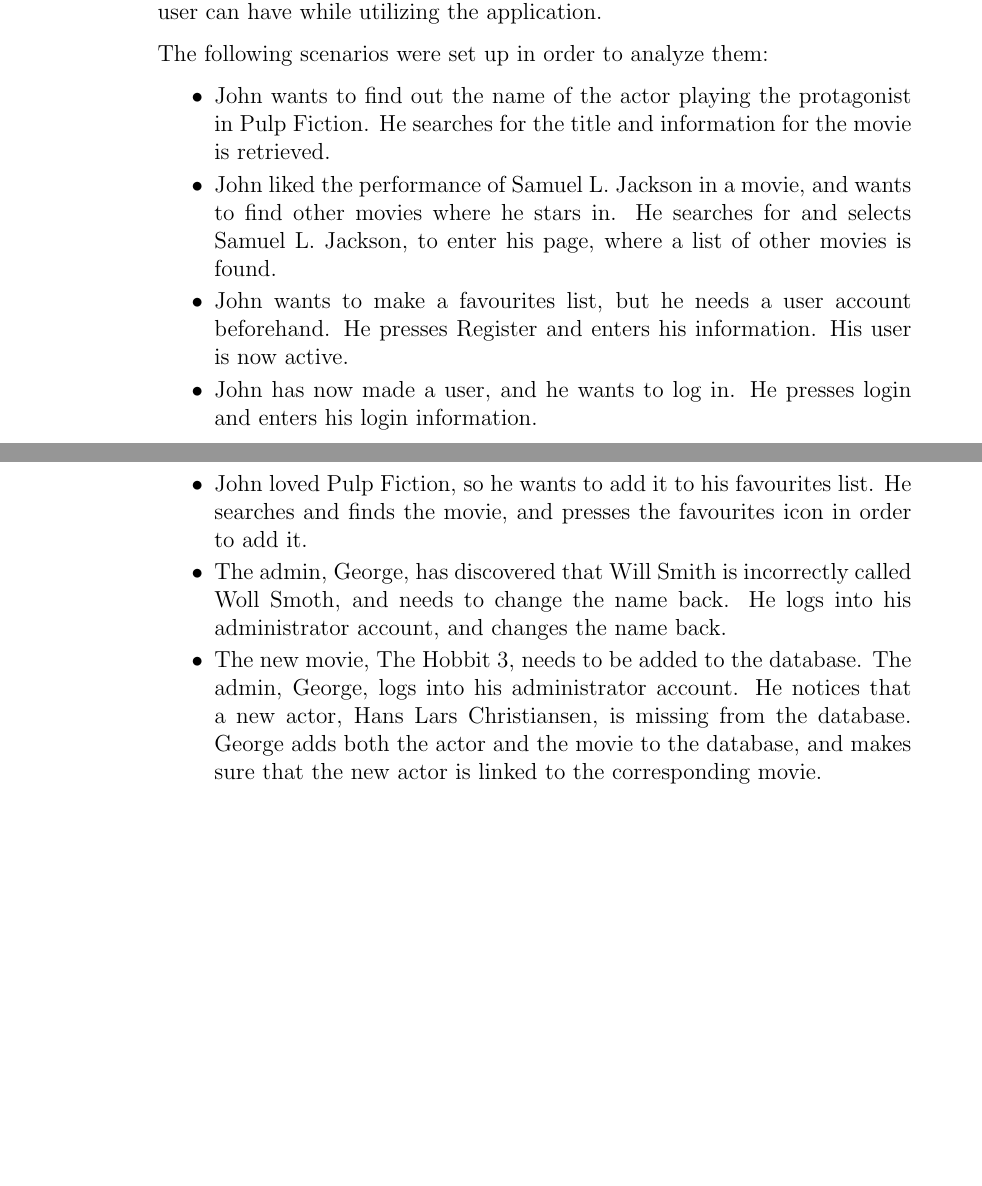
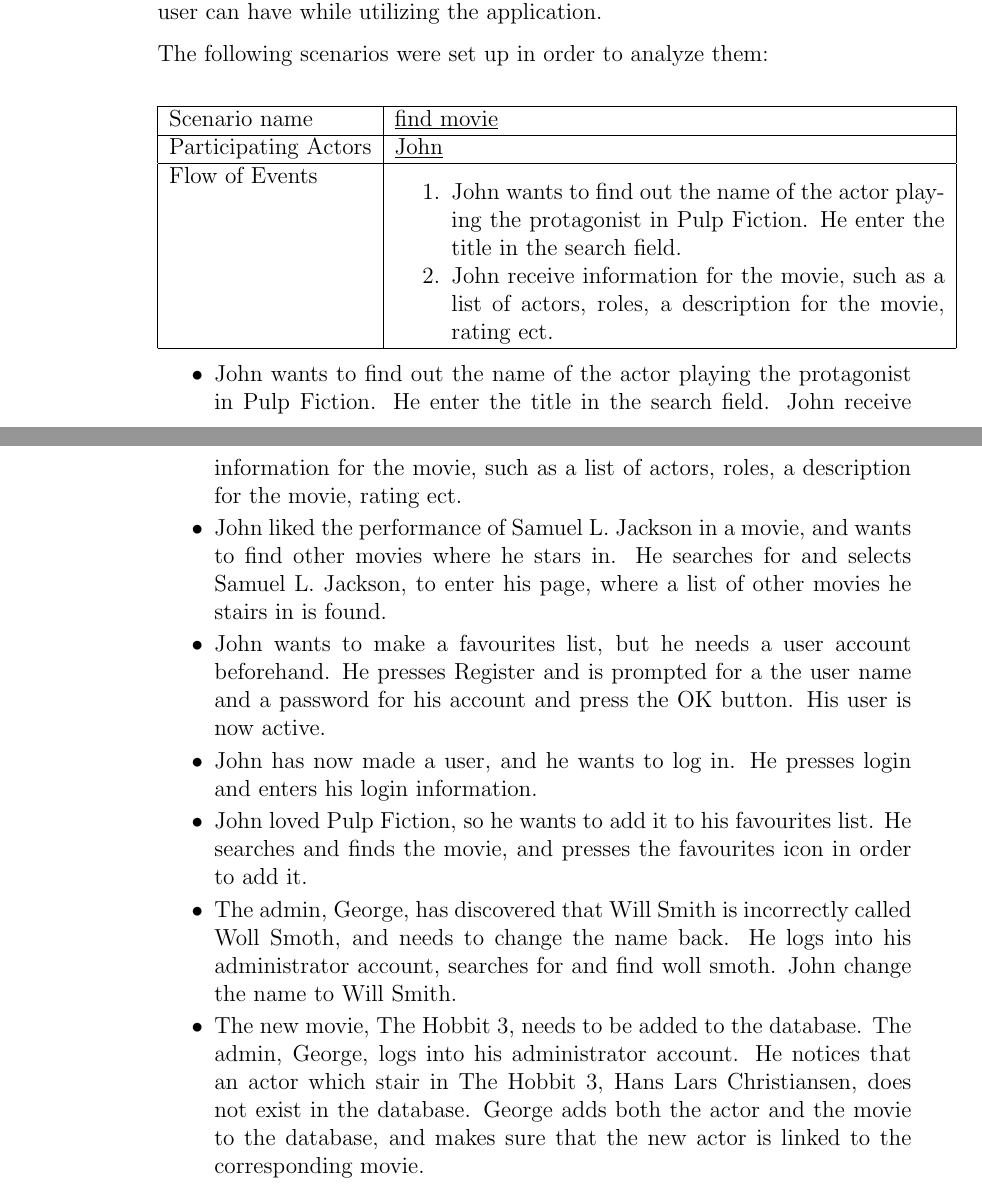
Before and after one commit to cholewa1992/BDSA-E2013-EXAM, a LaTeX document (Documentation/RAD/master.tex, which reads Documentation/RAD/proposedsystem.tex): two parts of pages 8 and 9 of 22 before the commit and two parts of pages 8 and 9 of 23 after it, joined at a grey line, cut so that both start at the same text, the shorter picture padded with empty space. Compiled offline with pdfLaTeX.

Commit message:
Scenario refined

```diff
--- a/Documentation/RAD/proposedsystem.tex
+++ b/Documentation/RAD/proposedsystem.tex
@@ -116,17 +116,33 @@
 
 The following scenarios were set up in order to analyze them:
 
+\begin{center}
+	\begin{tabular}{ | l | p{10cm} |  }
+		 \hline
+		Scenario name & \underline{find movie}  \\ \hline
+		Participating Actors & \underline{John} \\ \hline
+		Flow of Events & \begin{enumerate}
+						\item John wants to find out the name of the actor playing the protagonist in Pulp Fiction. He enter the title in the search field.
+						\item John receive information for the movie, such as a list of actors, roles, a description for the movie, rating ect.
+						\end{enumerate}
+						\\ \hline
+
+	\end{tabular}
+\end{center}
+
+
+
 \begin{itemize}
 	\setlength{\itemsep}{-5pt}
 
-	\item John wants to find out the name of the actor playing the protagonist in Pulp Fiction. He searches for the title and information for the movie is retrieved.
-	\item John liked the performance of Samuel L. Jackson in a movie, and wants to find other movies where he stars in. He searches for and selects Samuel L. Jackson, to enter his page, where a list of other movies is found.
-	\item John wants to make a favourites list, but he needs a user account beforehand. He presses Register and enters his information. His user is now active.
+	\item John wants to find out the name of the actor playing the protagonist in Pulp Fiction. He enter the title in the search field. John receive information for the movie, such as a list of actors, roles, a description for the movie, rating ect.
+	\item John liked the performance of Samuel L. Jackson in a movie, and wants to find other movies where he stars in. He searches for and selects Samuel L. Jackson, to enter his page, where a list of other movies he stairs in is found.
+	\item John wants to make a favourites list, but he needs a user account beforehand. He presses Register and is prompted for a the user name and a password for his account and press the OK button. His user is now active.
 	\item John has now made a user, and he wants to log in. He presses login and enters his login information.
 	\item John loved Pulp Fiction, so he wants to add it to his favourites list. He searches and finds the movie, and presses the favourites icon in order to add it.
 
-	\item The admin, George, has discovered that Will Smith is incorrectly called Woll Smoth, and needs to change the name back. He logs into his administrator account, and changes the name back.
-	\item The new movie, The Hobbit 3, needs to be added to the database. The admin, George, logs into his administrator account. He notices that a new actor, Hans Lars Christiansen, is missing from the database. George adds both the actor and the movie to the database, and makes sure that the new actor is linked to the corresponding movie.
+	\item The admin, George, has discovered that Will Smith is incorrectly called Woll Smoth, and needs to change the name back. He logs into his administrator account, searches for and find woll smoth. John change the name to Will Smith.
+	\item The new movie, The Hobbit 3, needs to be added to the database. The admin, George, logs into his administrator account. He notices that an actor which stair in The Hobbit 3, Hans Lars Christiansen, does not exist in the database. George adds both the actor and the movie to the database, and makes sure that the new actor is linked to the corresponding movie.
 	\item George notices that he made a mistake when adding 'The Hobbit 3' to the database. He logs into his administrator account and edits the movie description accordingly.
 	\item George realises that an incompetent intern has added a fake movie to the database. He promptly deletes it.
 \end{itemize}
```
